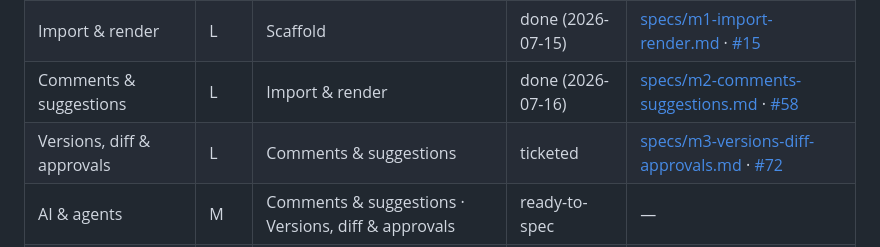
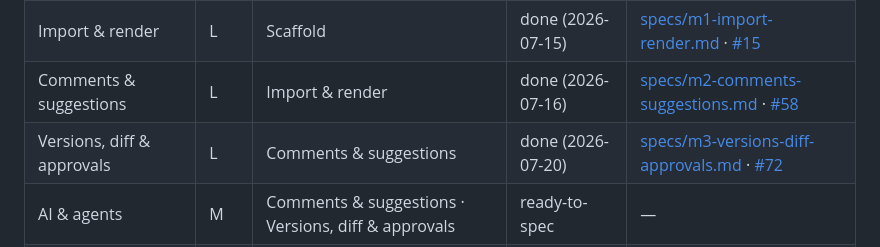
Before and after one commit to batjaa/kedge, a Markdown page: docs/ROADMAP.md, the part around the change. GitHub-like rendering.

Commit message:
docs(roadmap): versions, diff & approvals (M3) done — all 7 tickets on the module branch

```diff
--- a/docs/ROADMAP.md
+++ b/docs/ROADMAP.md
@@ -16,7 +16,7 @@ Modules map 1:1 onto SPEC §21's milestones (M0–M7), which were CEO-approved i
 | Scaffold | M | — | done (2026-07-12) | [specs/m0-scaffold.md](specs/m0-scaffold.md) · [#7](https://github.com/batjaa/kedge/issues/7) |
 | Import & render | L | Scaffold | done (2026-07-15) | [specs/m1-import-render.md](specs/m1-import-render.md) · [#15](https://github.com/batjaa/kedge/issues/15) |
 | Comments & suggestions | L | Import & render | done (2026-07-16) | [specs/m2-comments-suggestions.md](specs/m2-comments-suggestions.md) · [#58](https://github.com/batjaa/kedge/issues/58) |
-| Versions, diff & approvals | L | Comments & suggestions | ticketed | [specs/m3-versions-diff-approvals.md](specs/m3-versions-diff-approvals.md) · [#72](https://github.com/batjaa/kedge/issues/72) |
+| Versions, diff & approvals | L | Comments & suggestions | done (2026-07-20) | [specs/m3-versions-diff-approvals.md](specs/m3-versions-diff-approvals.md) · [#72](https://github.com/batjaa/kedge/issues/72) |
 | AI & agents | M | Comments & suggestions · Versions, diff & approvals | ready-to-spec | — |
 | Notifications & review queue | M | Comments & suggestions · Versions, diff & approvals | ready-to-spec | — |
 | Private sources & post-back | M | Import & render · Versions, diff & approvals · AI & agents | ready-to-spec | — |
```
Also changed, not shown: 1 other file.
